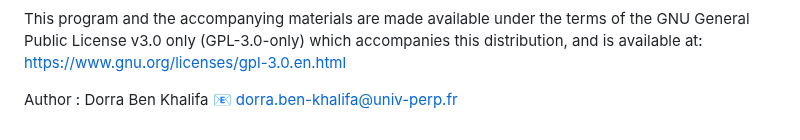
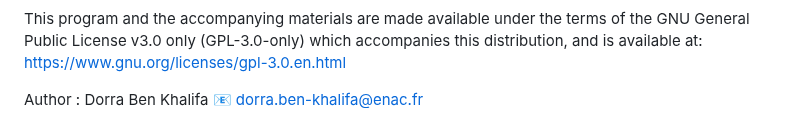
Before and after one commit to dbenkhal/POPiX, a Markdown page: README.md, the part around the change. Rendered like a GitHub page.

```diff
--- a/README.md
+++ b/README.md
@@ -123,4 +123,4 @@ Copyright (c) 2023. All rights reserved.
 This program and the accompanying materials are made available under the terms of the GNU General Public License v3.0 only (GPL-3.0-only) which accompanies this
 distribution, and is available at: https://www.gnu.org/licenses/gpl-3.0.en.html
 
-Author : Dorra Ben Khalifa :email: dorra.ben-khalifa@univ-perp.fr
+Author : Dorra Ben Khalifa :email: dorra.ben-khalifa@enac.fr
```
